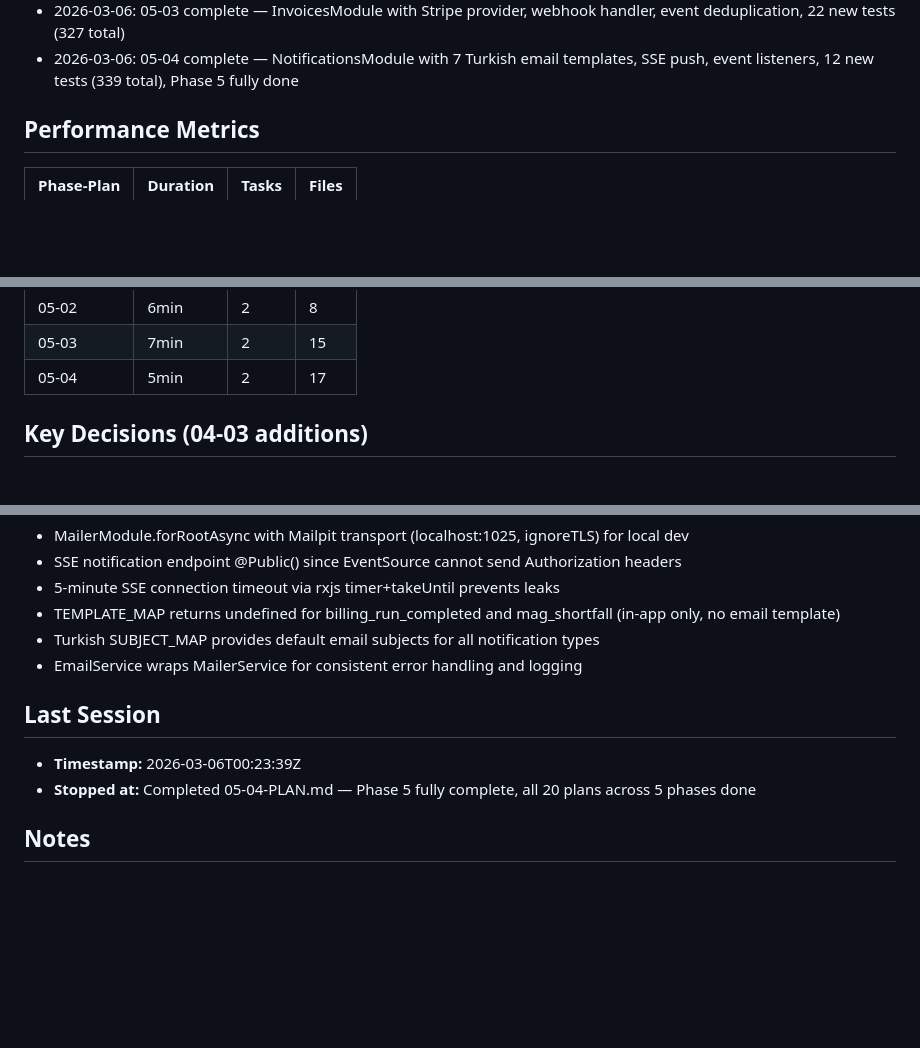
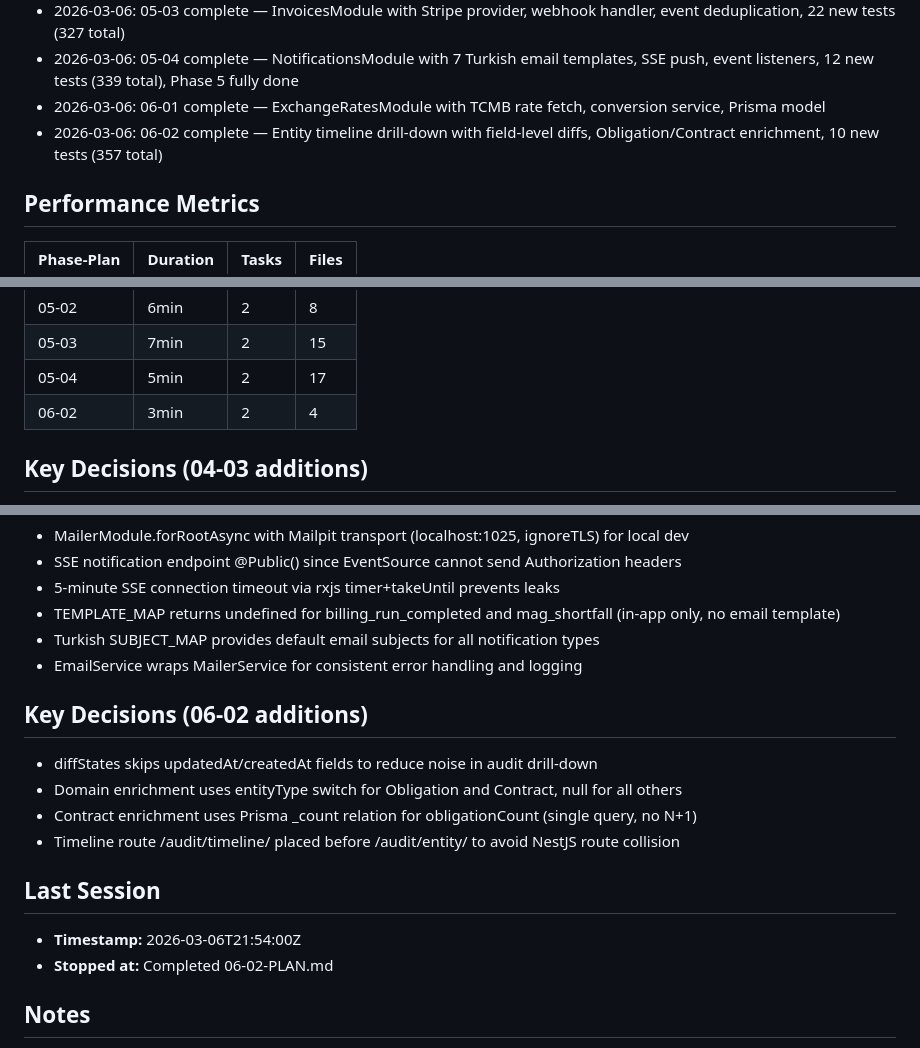
Before and after one commit to aslanmehmet306/cms-nonaero, a Markdown page: .planning/STATE.md, 3 parts joined by grey strips. GitHub-like rendering; blank space fills up the shorter version.

Commit message:
docs(06-02): complete entity timeline drill-down plan
- SUMMARY.md with 2 tasks, 10 tests, 4 files
- STATE.md updated for Phase 6 progress (2/3 plans)
- ROADMAP.md updated with plan progress

Co-Authored-By: Claude Opus 4.6 <noreply@anthropic.com>

```diff
--- a/.planning/STATE.md
+++ b/.planning/STATE.md
@@ -134,6 +134,8 @@ Plan 4 of 4 (05-01 done, 05-02 done, 05-03 done, 05-04 done) -- Phase 5 COMPLETE
 - 2026-03-06: 05-02 complete — SSE progress endpoint, partial tenant cancellation, billing run re-run (full/delta), 11 new tests (305 total)
 - 2026-03-06: 05-03 complete — InvoicesModule with Stripe provider, webhook handler, event deduplication, 22 new tests (327 total)
 - 2026-03-06: 05-04 complete — NotificationsModule with 7 Turkish email templates, SSE push, event listeners, 12 new tests (339 total), Phase 5 fully done
+- 2026-03-06: 06-01 complete — ExchangeRatesModule with TCMB rate fetch, conversion service, Prisma model
+- 2026-03-06: 06-02 complete — Entity timeline drill-down with field-level diffs, Obligation/Contract enrichment, 10 new tests (357 total)
 
 ## Performance Metrics
 
@@ -158,6 +160,7 @@ Plan 4 of 4 (05-01 done, 05-02 done, 05-03 done, 05-04 done) -- Phase 5 COMPLETE
 | 05-02      | 6min     | 2     | 8     |
 | 05-03      | 7min     | 2     | 15    |
 | 05-04      | 5min     | 2     | 17    |
+| 06-02      | 3min     | 2     | 4     |
 
 ## Key Decisions (04-03 additions)
 
@@ -209,10 +212,17 @@ Plan 4 of 4 (05-01 done, 05-02 done, 05-03 done, 05-04 done) -- Phase 5 COMPLETE
 - Turkish SUBJECT_MAP provides default email subjects for all notification types
 - EmailService wraps MailerService for consistent error handling and logging
 
+## Key Decisions (06-02 additions)
+
+- diffStates skips updatedAt/createdAt fields to reduce noise in audit drill-down
+- Domain enrichment uses entityType switch for Obligation and Contract, null for all others
+- Contract enrichment uses Prisma _count relation for obligationCount (single query, no N+1)
+- Timeline route /audit/timeline/ placed before /audit/entity/ to avoid NestJS route collision
+
 ## Last Session
 
-- **Timestamp:** 2026-03-06T00:23:39Z
-- **Stopped at:** Completed 05-04-PLAN.md — Phase 5 fully complete, all 20 plans across 5 phases done
+- **Timestamp:** 2026-03-06T21:54:00Z
+- **Stopped at:** Completed 06-02-PLAN.md
 
 ## Notes
 
```
Also changed, not shown: 1 other file.
